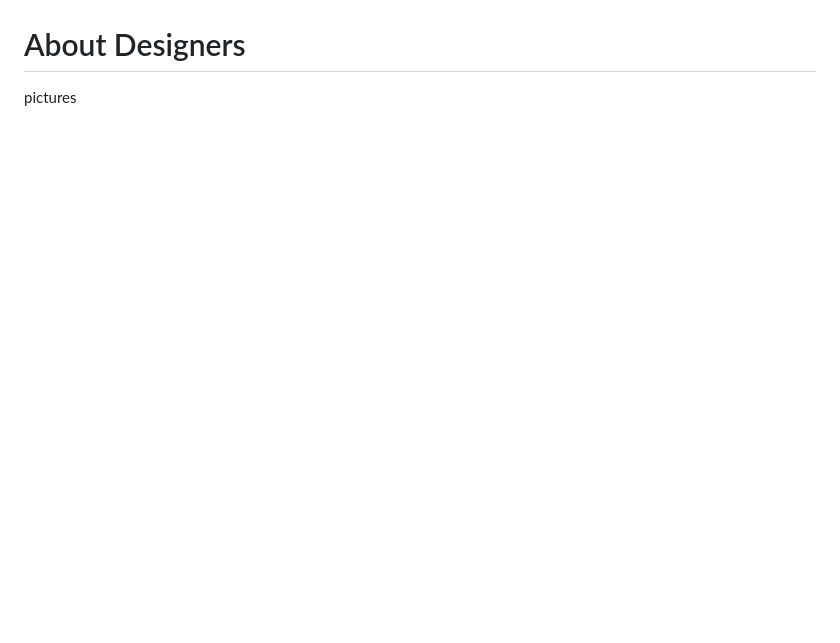
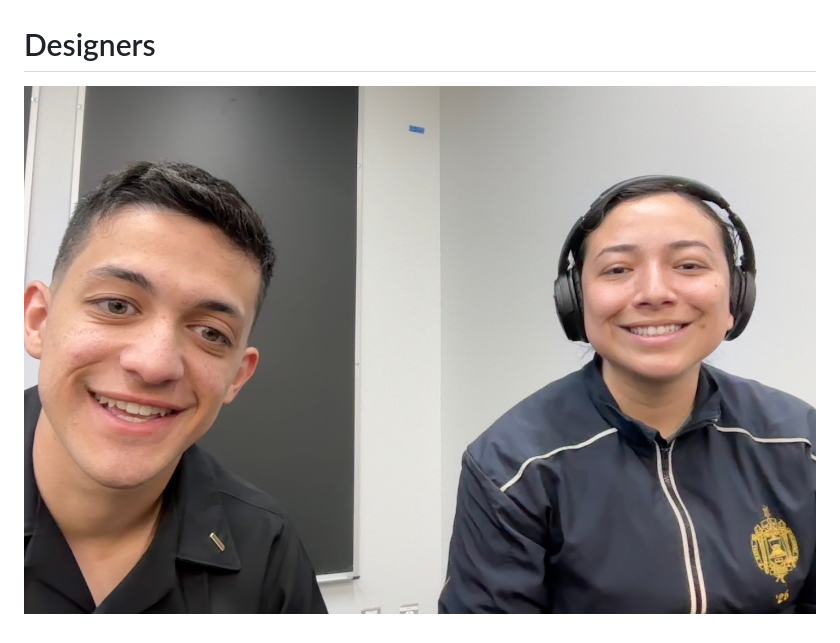
Before and after one commit to juanortiz28/EW458_FINAL_PROJECT, a Markdown page: docs/README.md, the part around the change. Drawn GitHub-style; pictures changed too: docs/ij.jpg (added); blank space fills up the shorter version.

```diff
--- a/docs/README.md
+++ b/docs/README.md
@@ -39,5 +39,5 @@ The following maps were generated through motion through Hopper Hall
 
 ![Hopper Map](recording.gif)
 
-# About Designers
-pictures
+# Designers
+![IJ](ij.jpg)
```
Also changed, not shown: README.md (+1 -1 lines).
